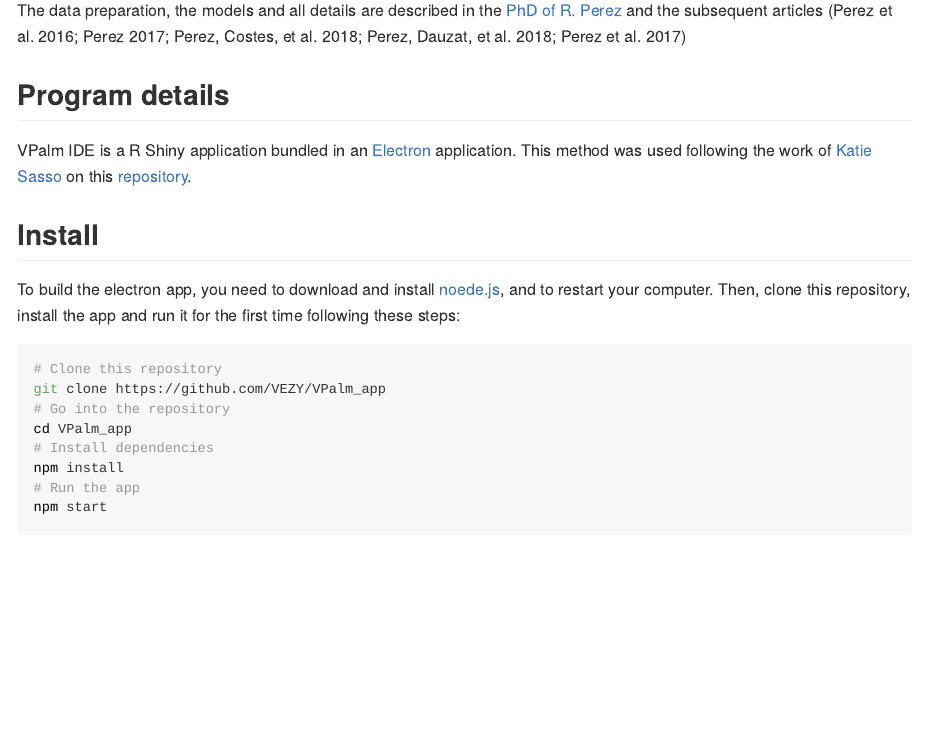
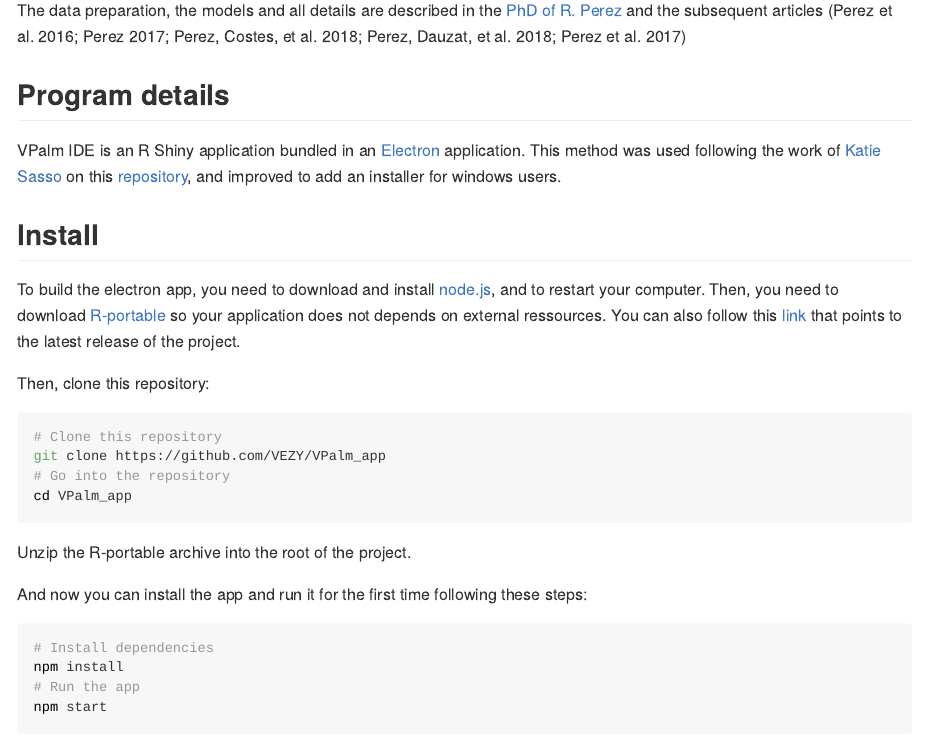
Before and after one commit to PalmStudio/VPalm_IDE, an R Markdown document (README.Rmd): the page in a window 1100 px wide, from 270 px down. The pictures show the output file README.md that the author committed with the source, drawn offline in the style of GitHub.

Commit message:
Add infos about R-Portable

````diff
--- a/README.Rmd
+++ b/README.Rmd
@@ -21,24 +21,32 @@
 
 ## Program details
 
-VPalm IDE is a R Shiny application bundled in an [Electron](https://electronjs.org/) application. This method was
-used following the work of [Katie Sasso](https://github.com/ksasso) on this [repository](https://github.com/ksasso/Electron_ShinyApp_Deployment).
+VPalm IDE is an R Shiny application bundled in an [Electron](https://electronjs.org/) application. This method was used following the work of [Katie Sasso](https://github.com/ksasso) on this [repository](https://github.com/ksasso/Electron_ShinyApp_Deployment), and improved to add an installer for windows users.
 
 ## Install
 
-To build the electron app, you need to download and install [noede.js](https://nodejs.org/en/download/), and to restart your computer.
-Then, clone this repository, install the app and run it for the first time following these steps:
+To build the electron app, you need to download and install [node.js](https://nodejs.org/en/download/), and to restart your computer.
+Then, you need to download [R-portable]() so your application does not depends on external ressources. You can also follow this [link](https://sourceforge.net/projects/rportable/files/latest/download) that points to the latest release of the project.
+
+Then, clone this repository:
 
 ```bash
 # Clone this repository
 git clone https://github.com/VEZY/VPalm_app
 # Go into the repository
 cd VPalm_app
+```
+Unzip the R-portable archive into the root of the project.
+
+And now you can install the app and run it for the first time following these steps:
+
+```bash
 # Install dependencies
 npm install
 # Run the app
 npm start
 ```
+
 The installation adds a new folder called `node_modules` into your project.
 
 ## Build
````
Also changed, not shown: README.md.
